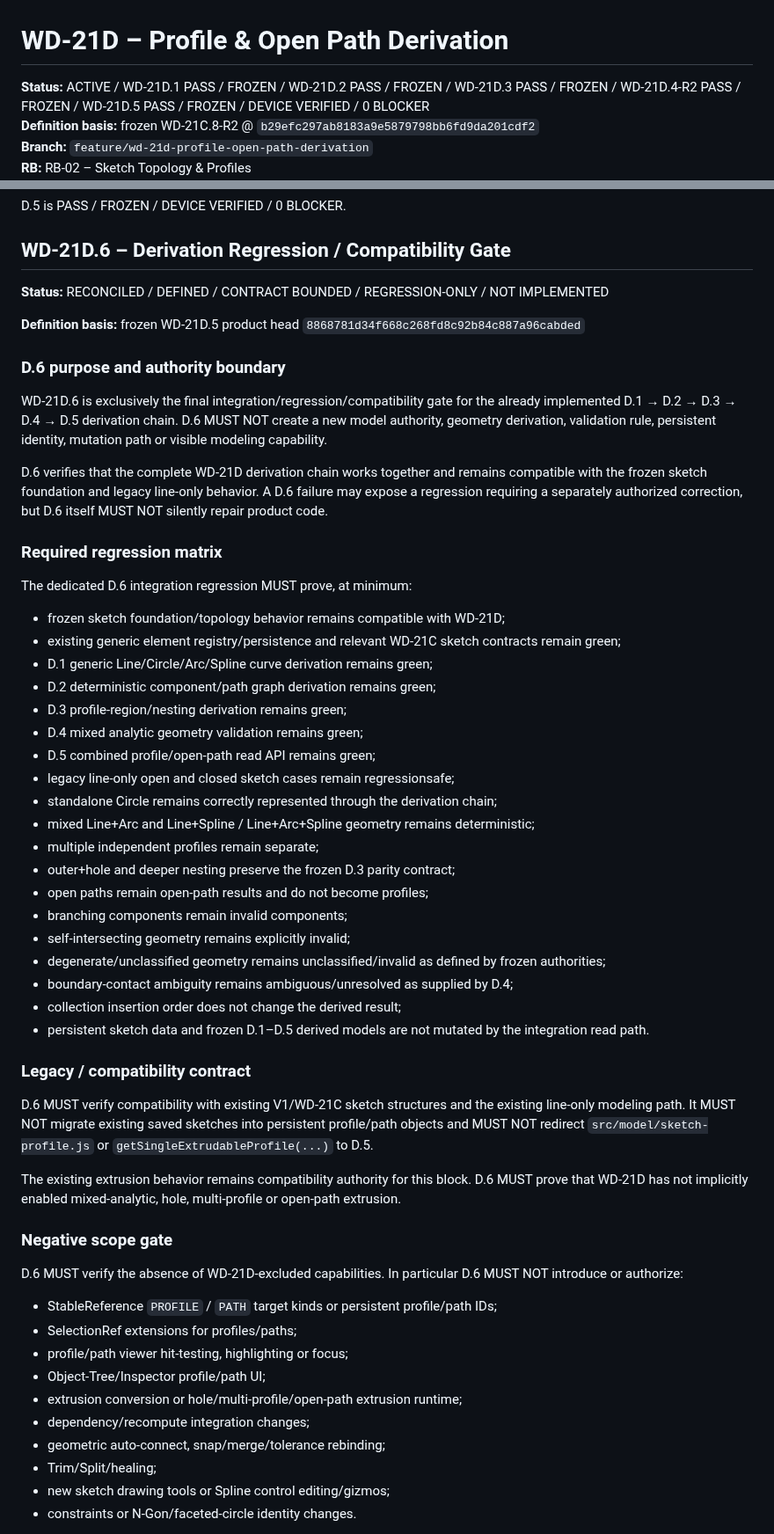
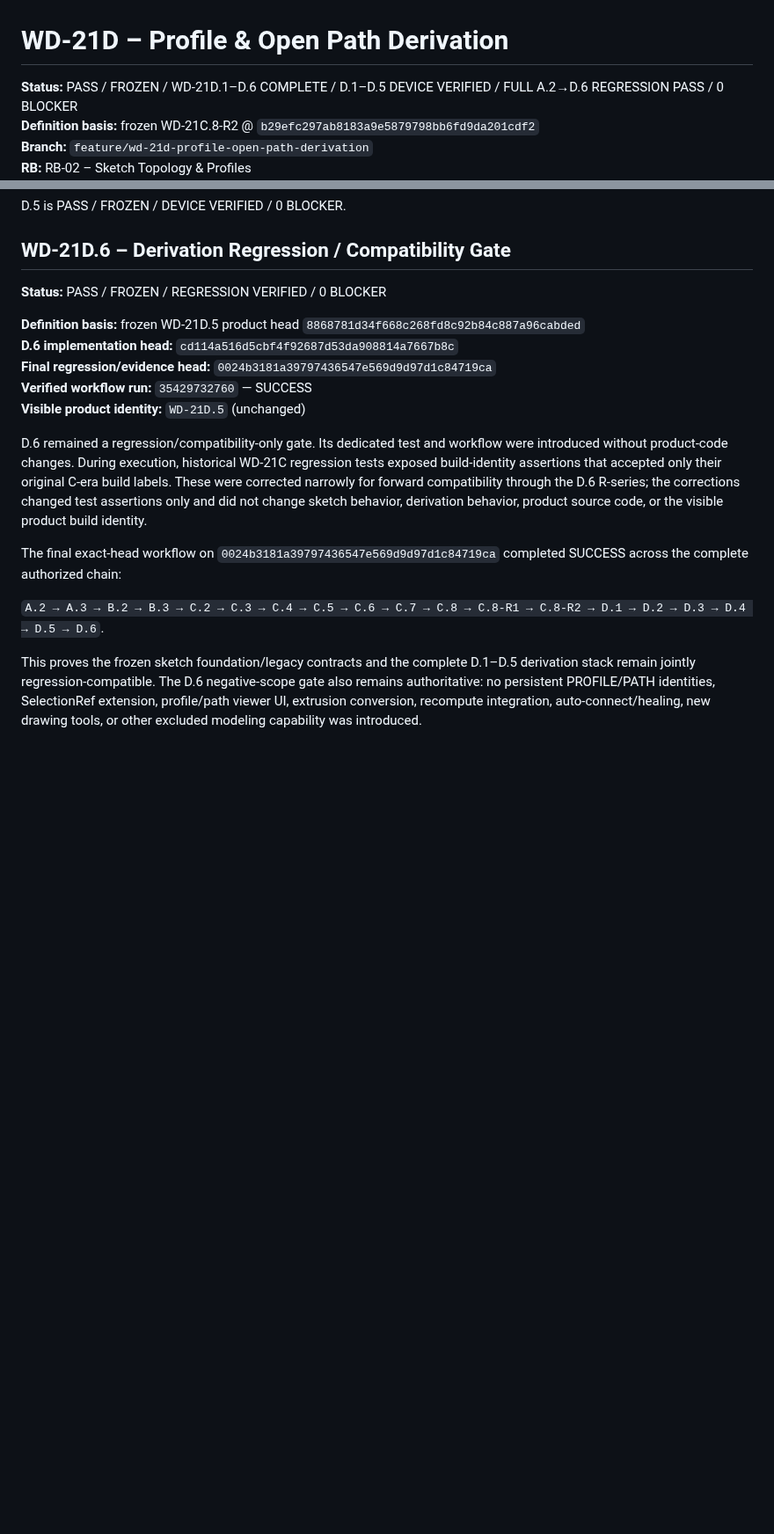
Before and after one commit to DrHoschi/CM3D, a Markdown page: docs/05_implementation/WD-21D_STATUS.md, 2 parts joined by grey strips. Shown at 88% size. Drawn GitHub-style; blank space fills up the shorter version.

Commit message:
docs(WD-21D.6): record completion evidence and freeze WD-21D

```diff
--- a/docs/05_implementation/WD-21D_STATUS.md
+++ b/docs/05_implementation/WD-21D_STATUS.md
@@ -1,6 +1,6 @@
 # WD-21D – Profile & Open Path Derivation
 
-**Status:** ACTIVE / WD-21D.1 PASS / FROZEN / WD-21D.2 PASS / FROZEN / WD-21D.3 PASS / FROZEN / WD-21D.4-R2 PASS / FROZEN / WD-21D.5 PASS / FROZEN / DEVICE VERIFIED / 0 BLOCKER
+**Status:** PASS / FROZEN / WD-21D.1–D.6 COMPLETE / D.1–D.5 DEVICE VERIFIED / FULL A.2→D.6 REGRESSION PASS / 0 BLOCKER
 **Definition basis:** frozen WD-21C.8-R2 @ `b29efc297ab8183a9e5879798bb6fd9da201cdf2`
 **Branch:** `feature/wd-21d-profile-open-path-derivation`
 **RB:** RB-02 – Sketch Topology & Profiles
@@ -70,58 +70,19 @@ D.5 is PASS / FROZEN / DEVICE VERIFIED / 0 BLOCKER.
 
 ## WD-21D.6 – Derivation Regression / Compatibility Gate
 
-**Status:** RECONCILED / DEFINED / CONTRACT BOUNDED / REGRESSION-ONLY / NOT IMPLEMENTED
+**Status:** PASS / FROZEN / REGRESSION VERIFIED / 0 BLOCKER
 
 **Definition basis:** frozen WD-21D.5 product head `8868781d34f668c268fd8c92b84c887a96cabded`
+**D.6 implementation head:** `cd114a516d5cbf4f92687d53da908814a7667b8c`
+**Final regression/evidence head:** `0024b3181a39797436547e569d9d97d1c84719ca`
+**Verified workflow run:** `35429732760` — SUCCESS
+**Visible product identity:** `WD-21D.5` (unchanged)
 
-### D.6 purpose and authority boundary
+D.6 remained a regression/compatibility-only gate. Its dedicated test and workflow were introduced without product-code changes. During execution, historical WD-21C regression tests exposed build-identity assertions that accepted only their original C-era build labels. These were corrected narrowly for forward compatibility through the D.6 R-series; the corrections changed test assertions only and did not change sketch behavior, derivation behavior, product source code, or the visible product build identity.
 
-WD-21D.6 is exclusively the final integration/regression/compatibility gate for the already implemented D.1 → D.2 → D.3 → D.4 → D.5 derivation chain. D.6 MUST NOT create a new model authority, geometry derivation, validation rule, persistent identity, mutation path or visible modeling capability.
+The final exact-head workflow on `0024b3181a39797436547e569d9d97d1c84719ca` completed SUCCESS across the complete authorized chain:
 
-D.6 verifies that the complete WD-21D derivation chain works together and remains compatible with the frozen sketch foundation and legacy line-only behavior. A D.6 failure may expose a regression requiring a separately authorized correction, but D.6 itself MUST NOT silently repair product code.
+`A.2 → A.3 → B.2 → B.3 → C.2 → C.3 → C.4 → C.5 → C.6 → C.7 → C.8 → C.8-R1 → C.8-R2 → D.1 → D.2 → D.3 → D.4 → D.5 → D.6`.
 
-### Required regression matrix
+This proves the frozen sketch foundation/legacy contracts and the complete D.1–D.5 derivation stack remain jointly regression-compatible. The D.6 negative-scope gate also remains authoritative: no persistent PROFILE/PATH identities, SelectionRef extension, profile/path viewer UI, extrusion conversion, recompute integration, auto-connect/healing, new drawing tools, or other excluded modeling capability was introduced.
 
-The dedicated D.6 integration regression MUST prove, at minimum:
-
-- frozen sketch foundation/topology behavior remains compatible with WD-21D;
-- existing generic element registry/persistence and relevant WD-21C sketch contracts remain green;
-- D.1 generic Line/Circle/Arc/Spline curve derivation remains green;
-- D.2 deterministic component/path graph derivation remains green;
-- D.3 profile-region/nesting derivation remains green;
-- D.4 mixed analytic geometry validation remains green;
-- D.5 combined profile/open-path read API remains green;
-- legacy line-only open and closed sketch cases remain regressionsafe;
-- standalone Circle remains correctly represented through the derivation chain;
-- mixed Line+Arc and Line+Spline / Line+Arc+Spline geometry remains deterministic;
-- multiple independent profiles remain separate;
-- outer+hole and deeper nesting preserve the frozen D.3 parity contract;
-- open paths remain open-path results and do not become profiles;
-- branching components remain invalid components;
-- self-intersecting geometry remains explicitly invalid;
-- degenerate/unclassified geometry remains unclassified/invalid as defined by frozen authorities;
-- boundary-contact ambiguity remains ambiguous/unresolved as supplied by D.4;
-- collection insertion order does not change the derived result;
-- persistent sketch data and frozen D.1–D.5 derived models are not mutated by the integration read path.
-
-### Legacy / compatibility contract
-
-D.6 MUST verify compatibility with existing V1/WD-21C sketch structures and the existing line-only modeling path. It MUST NOT migrate existing saved sketches into persistent profile/path objects and MUST NOT redirect `src/model/sketch-profile.js` or `getSingleExtrudableProfile(...)` to D.5.
-
-The existing extrusion behavior remains compatibility authority for this block. D.6 MUST prove that WD-21D has not implicitly enabled mixed-analytic, hole, multi-profile or open-path extrusion.
-
-### Negative scope gate
-
-D.6 MUST verify the absence of WD-21D-excluded capabilities. In particular D.6 MUST NOT introduce or authorize:
-
-- StableReference `PROFILE` / `PATH` target kinds or persistent profile/path IDs;
-- SelectionRef extensions for profiles/paths;
-- profile/path viewer hit-testing, highlighting or focus;
-- Object-Tree/Inspector profile/path UI;
-- extrusion conversion or hole/multi-profile/open-path extrusion runtime;
-- dependency/recompute integration changes;
-- geometric auto-connect, snap/merge/tolerance rebinding;
-- Trim/Split/healing;
-- new sketch drawing tools or Spline control editing/gizmos;
-- constraints or N-Gon/faceted-circle identity changes.
-
```
Also changed, not shown: other parts of docs/05_implementation/WD-21D_STATUS.md (+3 -20 lines).
